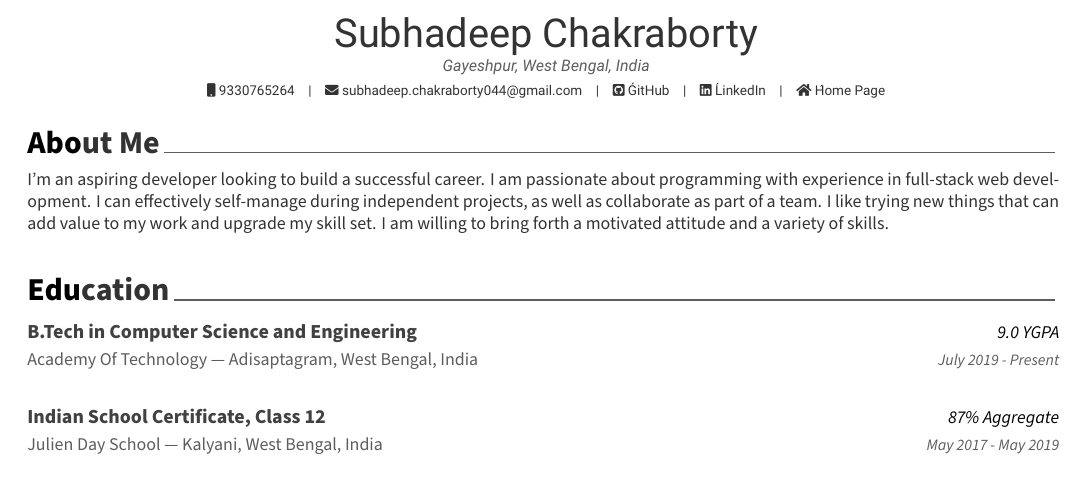
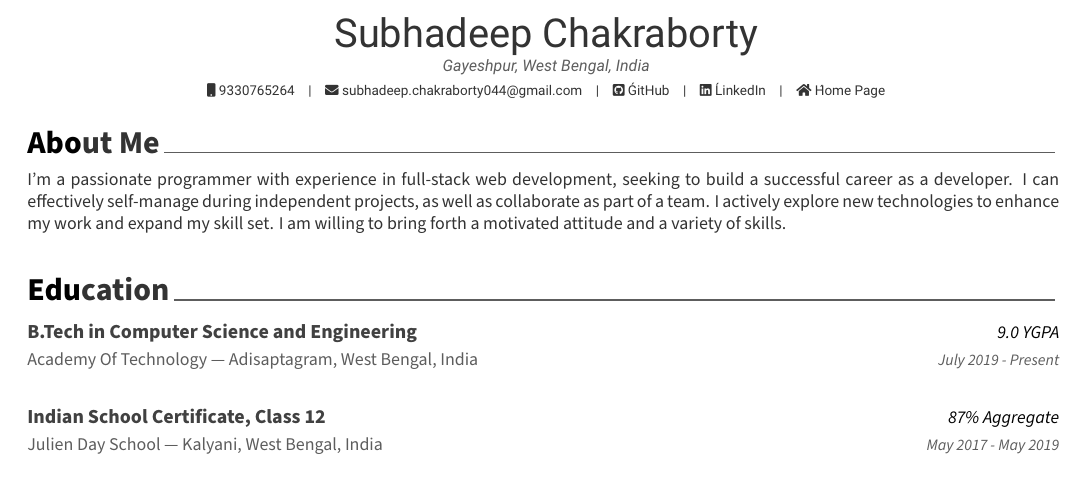
Before and after one commit to Rafael00X/LaTeX-Resume, a LaTeX CV (src/resume.tex, which reads src/cv/summary.tex): part of the page, cut so that both start at the same text. Compiled offline with XeLaTeX.

Commit message:
Changed introduction

```diff
--- a/src/cv/summary.tex
+++ b/src/cv/summary.tex
@@ -10,5 +10,5 @@
 \begin{cvparagraph}
 
 %---------------------------------------------------------
-I'm an aspiring developer looking to build a successful career. I am passionate about programming with experience in full-stack web development. I can effectively self-manage during independent projects, as well as collaborate as part of a team. I like trying new things that can add value to my work and upgrade my skill set. I am willing to bring forth a motivated attitude and a variety of skills.
+I'm a passionate programmer with experience in full-stack web development, seeking to build a successful career as a developer. I can effectively self-manage during independent projects, as well as collaborate as part of a team. I actively explore new technologies to enhance my work and expand my skill set. I am willing to bring forth a motivated attitude and a variety of skills.
 \end{cvparagraph}
```
